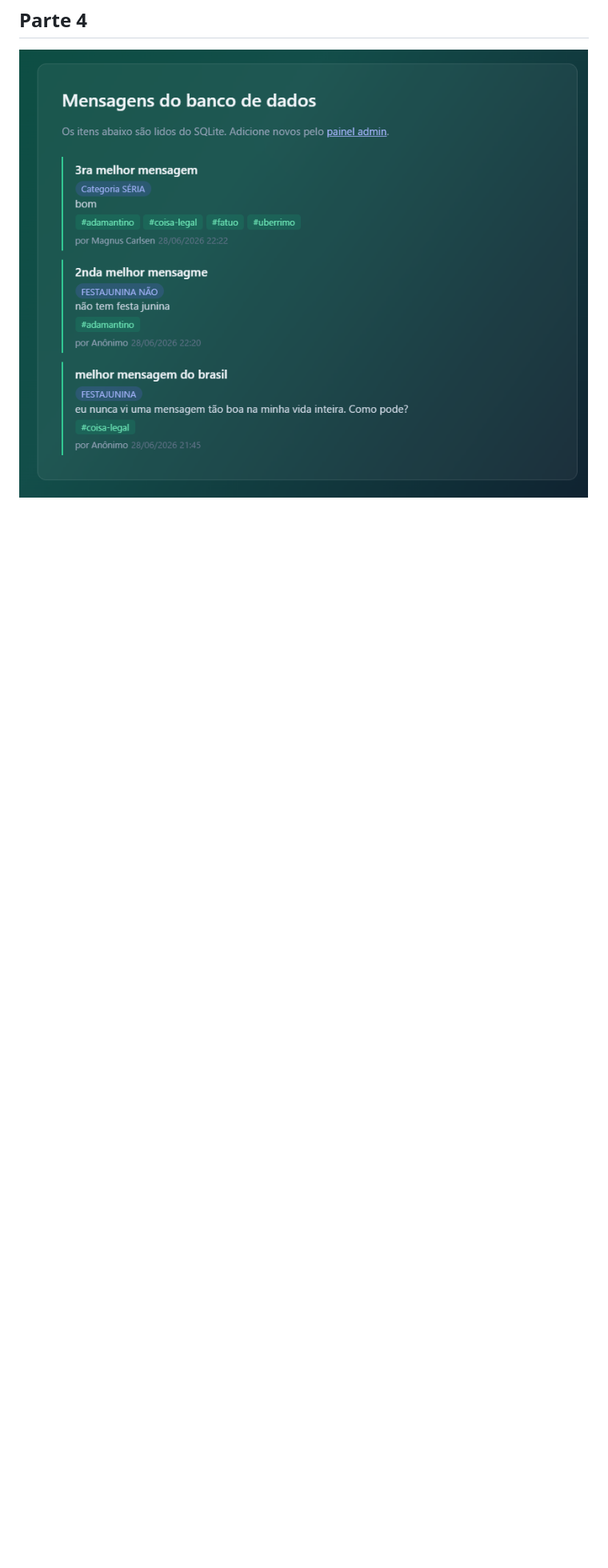
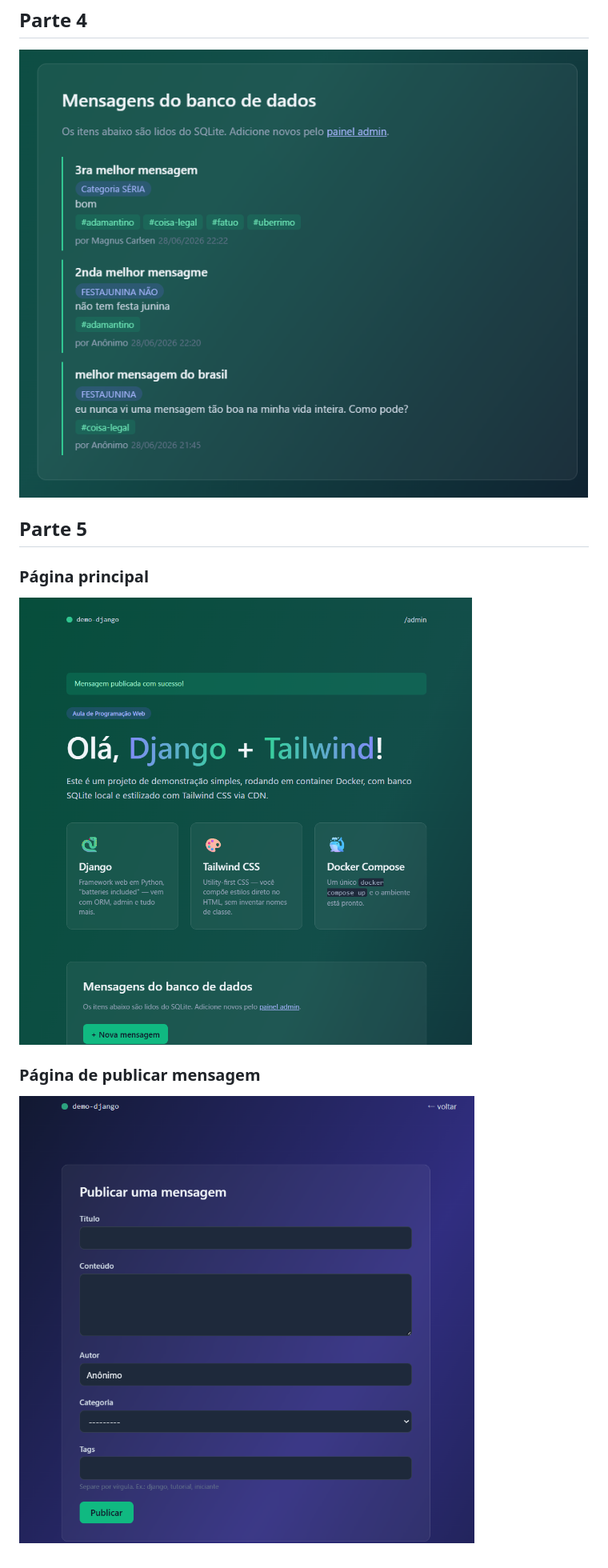
Before and after one commit to HexagonalUniverse/web-django, a Markdown page: README.md, the part around the change. Shown: that part at 80% size. GitHub-like rendering; pictures changed too: parte5-1.png (added), parte5-2.png (added); blank space fills up the shorter version.

```diff
--- a/README.md
+++ b/README.md
@@ -19,3 +19,13 @@ Projeto de demonstração de setup página WEB em Django~
 
 ## Parte 4
 ![Página sobre](parte4.png)
+
+
+## Parte 5
+
+### Página principal
+![Página sobre](parte5-1.png)
+
+
+### Página de publicar mensagem
+![Página sobre](parte5-2.png)
```
